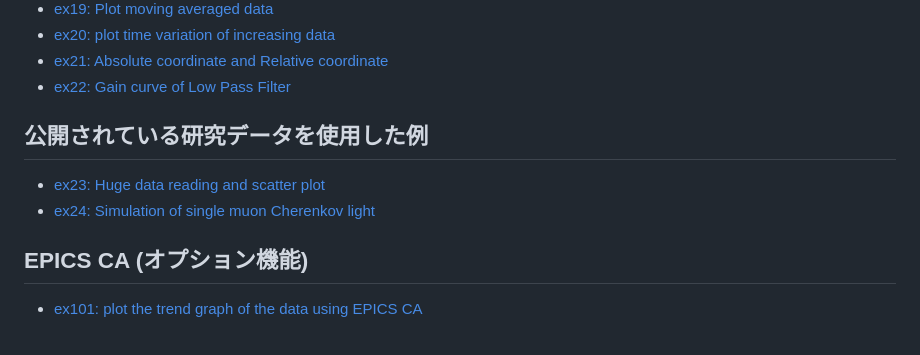
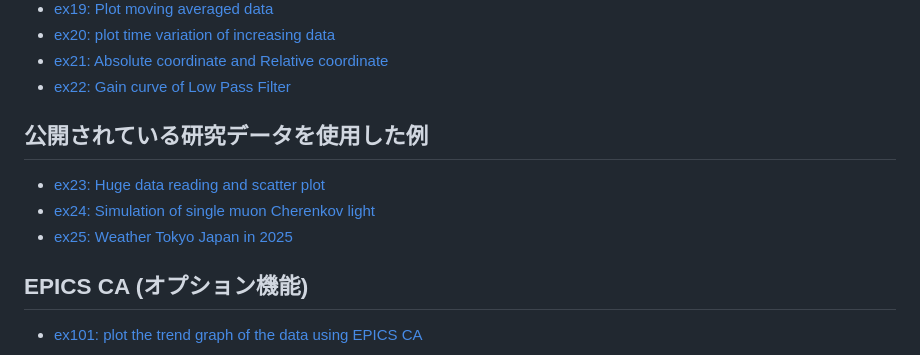
Before and after one commit to shu-htk/tip-dev, a Markdown page: jp/examples.md, the part around the change. Drawn GitHub-style.

```diff
--- a/jp/examples.md
+++ b/jp/examples.md
@@ -26,12 +26,11 @@
 - [ex21: Absolute coordinate and Relative coordinate](../doc/ex/ex21.md)
 - [ex22: Gain curve of Low Pass Filter](../doc/ex/ex22.md)
 
-
-
 ## 公開されている研究データを使用した例
 
 - [ex23: Huge data reading and scatter plot](../doc/ex/ex23.md)
 - [ex24: Simulation of single muon Cherenkov light](../doc/ex/ex24.md)
+- [ex25: Weather Tokyo Japan in 2025](../doc/ex/ex25.md)
 
 ## EPICS CA (オプション機能)
 
```
Also changed, not shown: doc/ex/ex25.md (added, +35 -0 lines), doc/examples.md (+1 -0 lines), doc/fig/ex25.png (added), 1 other file.
